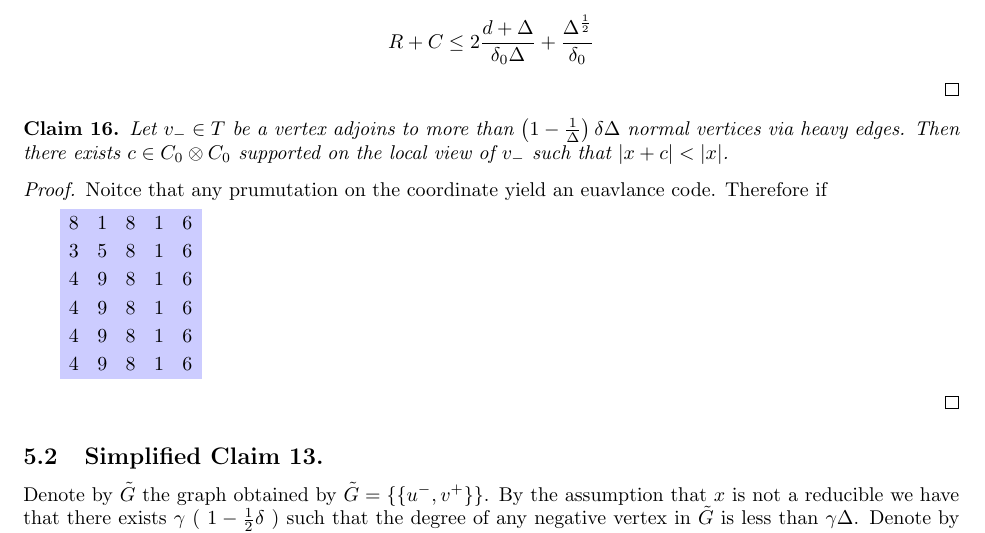
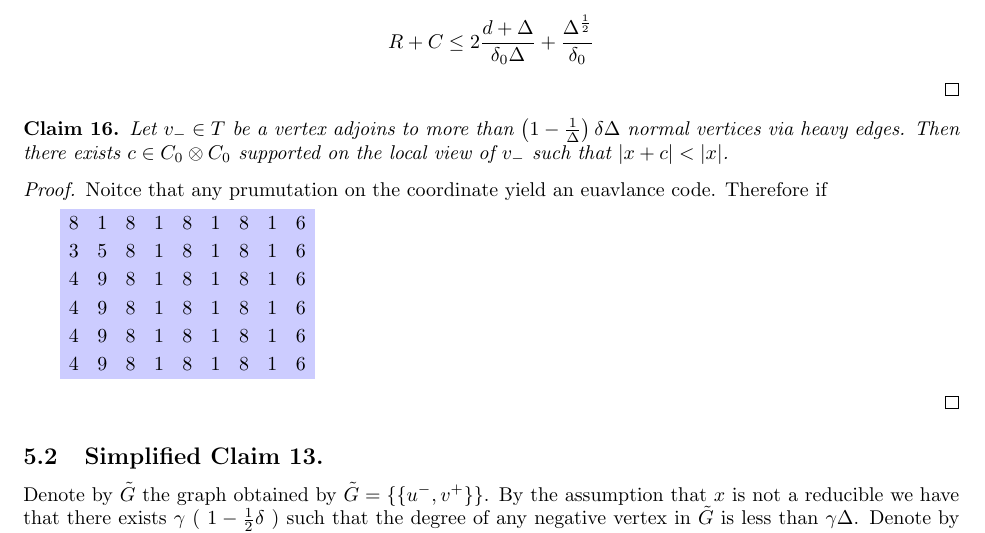
Before and after one commit to dudupo/Academic, a LaTeX paper (projects/NLTES_project/ltc_ldpc/ldpc_ltc.tex, which reads projects/NLTES_project/ltc_ldpc/draft.tex): part of page 14 of 15, cut so that both start at the same text. Compiled offline with pdfLaTeX.

Commit message:
compiling -Sat Apr  1 03:03:04 PM IDT 2023

```diff
--- a/projects/NLTES_project/ltc_ldpc/draft.tex
+++ b/projects/NLTES_project/ltc_ldpc/draft.tex
@@ -88,12 +88,12 @@ Consider base element $ C_{0} \otimes \mathbb{F} $, denote it by $c = g_{i} \oti
 \begin{tikzpicture}
   \matrix [nodes={fill=blue!20,minimum size=5mm}]
   {
-    \node {8}; & \node{1}; & \node {6}; \node {8}; & \node{1}; & \node {6};\\
-    \node {3}; & \node{5}; & \node {7}; \node {8}; & \node{1}; & \node {6};\\
-    \node {4}; & \node{9}; & \node {2}; \node {8}; & \node{1}; & \node {6};\\
-    \node {4}; & \node{9}; & \node {2}; \node {8}; & \node{1}; & \node {6};\\
-    \node {4}; & \node{9}; & \node {2}; \node {8}; & \node{1}; & \node {6};\\
-    \node {4}; & \node{9}; & \node {2}; \node {8}; & \node{1}; & \node {6};\\
+    \node {8}; & \node{1}; & \node {6}; \node {8}; & \node{1}; & \node {6};\node {8}; & \node{1}; & \node {6}; \node {8}; & \node{1}; & \node {6};\\
+    \node {3}; & \node{5}; & \node {7}; \node {8}; & \node{1}; & \node {6};\node {8}; & \node{1}; & \node {6}; \node {8}; & \node{1}; & \node {6};\\
+    \node {4}; & \node{9}; & \node {2}; \node {8}; & \node{1}; & \node {6};\node {8}; & \node{1}; & \node {6}; \node {8}; & \node{1}; & \node {6};\\
+    \node {4}; & \node{9}; & \node {2}; \node {8}; & \node{1}; & \node {6};\node {8}; & \node{1}; & \node {6}; \node {8}; & \node{1}; & \node {6};\\
+    \node {4}; & \node{9}; & \node {2}; \node {8}; & \node{1}; & \node {6};\node {8}; & \node{1}; & \node {6}; \node {8}; & \node{1}; & \node {6};\\
+    \node {4}; & \node{9}; & \node {2}; \node {8}; & \node{1}; & \node {6};\node {8}; & \node{1}; & \node {6}; \node {8}; & \node{1}; & \node {6};\\
   };
 \end{tikzpicture}
 
```
Also changed, not shown: projects/pdfs/ldpc_ltc.pdf.
